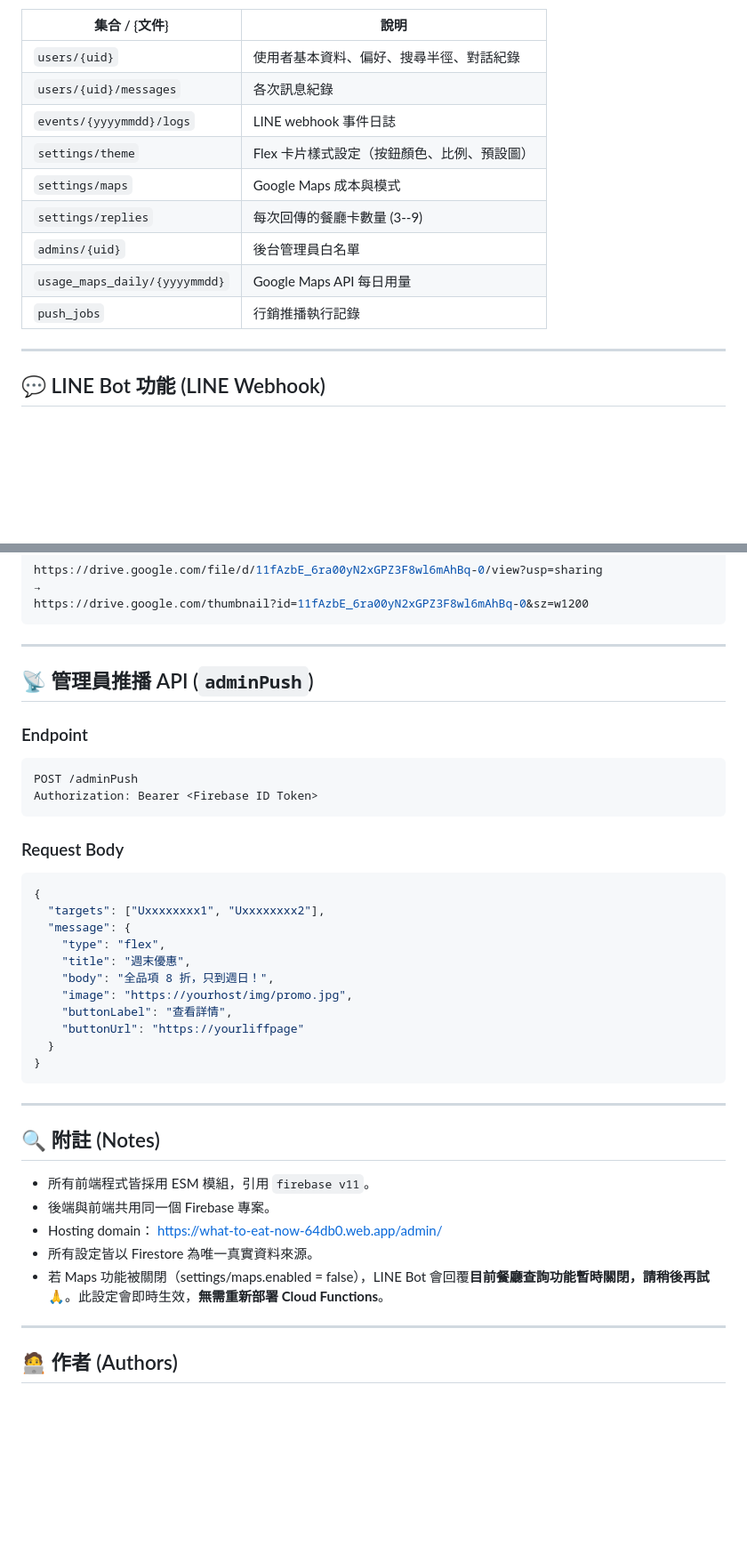
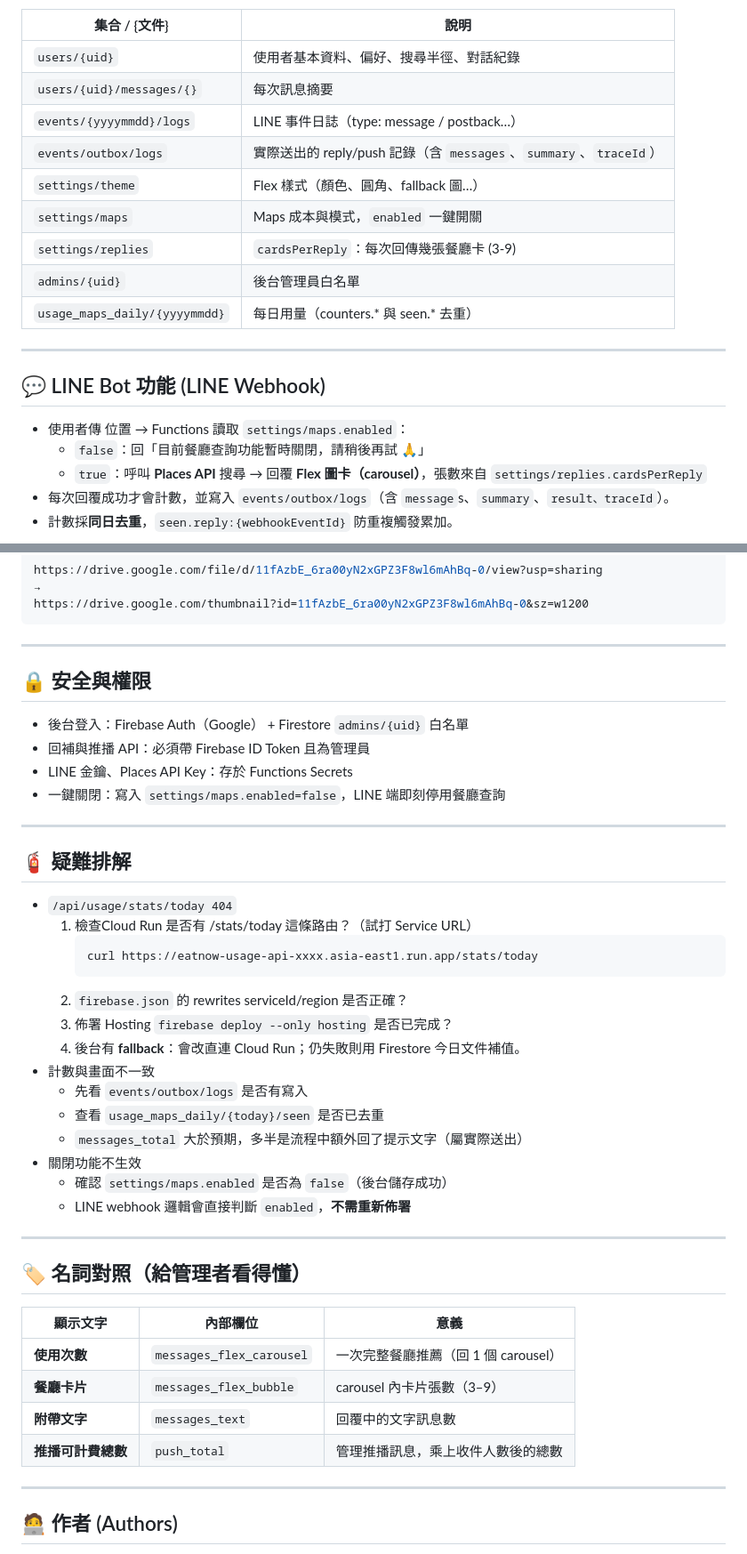
Before and after one commit to blueskycm/what-to-eat-now, a Markdown page: README.md, 2 parts joined by grey strips. Shown at 89% size. GitHub-like rendering; blank space fills up the shorter version.

Commit message:
20251102 doc: README修改3

````diff
--- a/README.md
+++ b/README.md
@@ -127,19 +170,25 @@ firebase deploy --only functions,hosting
 
   |集合 / {文件}   |說明|
   |-------------------------------------| ---------------------------------------------|
-  |`users/{uid}`|                          使用者基本資料、偏好、搜尋半徑、對話紀錄
-  |`users/{uid}/messages`|                 各次訊息紀錄
-  |`events/{yyyymmdd}/logs`|               LINE webhook 事件日誌
-  |`settings/theme`|                       Flex 卡片樣式設定（按鈕顏色、比例、預設圖）
-  |`settings/maps`|                        Google Maps 成本與模式
-  |`settings/replies`|                     每次回傳的餐廳卡數量 (3--9)
-  |`admins/{uid}`|                         後台管理員白名單
-  |`usage_maps_daily/{yyyymmdd}`|          Google Maps API 每日用量
-  |`push_jobs`|                            行銷推播執行記錄
+  |`users/{uid}`|使用者基本資料、偏好、搜尋半徑、對話紀錄
+  |`users/{uid}/messages/{}`|每次訊息摘要
+  |`events/{yyyymmdd}/logs`|LINE 事件日誌（type: message / postback…）
+  |`events/outbox/logs`|實際送出的 reply/push 記錄（含 `messages`、`summary`、`traceId`）
+  |`settings/theme`|Flex 樣式（顏色、圓角、fallback 圖…）
+  |`settings/maps`|Maps 成本與模式，`enabled` 一鍵開關
+  |`settings/replies`|`cardsPerReply`：每次回傳幾張餐廳卡 (3-9)
+  |`admins/{uid}`|後台管理員白名單
+  |`usage_maps_daily/{yyyymmdd}`|每日用量（counters.* 與 seen.* 去重）
 
 ---
 
 ## 💬 LINE Bot 功能 (LINE Webhook)<a id="line-bot-功能-line-webhook"></a>
+
+- 使用者傳 位置 → Functions 讀取 `settings/maps.enabled`：
+  - `false`：回「目前餐廳查詢功能暫時關閉，請稍後再試 🙏」
+  - `true`：呼叫 **Places API** 搜尋 → 回覆 **Flex 圖卡（carousel）**，張數來自 `settings/replies.cardsPerReply`
+- 每次回覆成功才會計數，並寫入 `events/outbox/logs`（含 `message`s、`summary`、`result、traceId`）。
+- 計數採**同日去重**，`seen.reply:{webhookEventId}` 防重複觸發累加。
 
 ```mermaid
 sequenceDiagram
@@ -210,41 +316,42 @@ https://drive.google.com/thumbnail?id=11fAzbE_6ra00yN2xGPZ3F8wl6mAhBq-0&sz=w1200
 
 ---
 
-## 📡 管理員推播 API (`adminPush`)<a id="管理員推播-api-adminpush"></a>
+## 🔒 安全與權限<a id="安全與權限"></a>
+- 後台登入：Firebase Auth（Google） + Firestore `admins/{uid}` 白名單
+- 回補與推播 API：必須帶 Firebase ID Token 且為管理員
+- LINE 金鑰、Places API Key：存於 Functions Secrets
+- 一鍵關閉：寫入 `settings/maps.enabled=false`，LINE 端即刻停用餐廳查詢
 
-### Endpoint
+---
 
-    POST /adminPush
-    Authorization: Bearer <Firebase ID Token>
+## 🧯 疑難排解 <a id="疑難排解"></a>
 
-### Request Body
+- `/api/usage/stats/today 404`
+  1) 檢查Cloud Run 是否有 /stats/today 這條路由？（試打 Service URL）
+      ```bash
+      curl https://eatnow-usage-api-xxxx.asia-east1.run.app/stats/today
+      ```
+  2) `firebase.json` 的 rewrites serviceId/region 是否正確？
+  3) 佈署 Hosting `firebase deploy --only hosting` 是否已完成？
+  4) 後台有 **fallback**：會改直連 Cloud Run；仍失敗則用 Firestore 今日文件補值。
+- 計數與畫面不一致
+  - 先看 `events/outbox/logs` 是否有寫入
+  - 查看 `usage_maps_daily/{today}/seen` 是否已去重
+  - `messages_total` 大於預期，多半是流程中額外回了提示文字（屬實際送出）
+- 關閉功能不生效
+  - 確認 `settings/maps.enabled` 是否為 `false`（後台儲存成功）
+  - LINE webhook 邏輯會直接判斷 `enabled`，**不需重新佈署**
 
-``` json
-{
-  "targets": ["Uxxxxxxxx1", "Uxxxxxxxx2"],
-  "message": {
-    "type": "flex",
-    "title": "週末優惠",
-    "body": "全品項 8 折，只到週日！",
-    "image": "https://yourhost/img/promo.jpg",
-    "buttonLabel": "查看詳情",
-    "buttonUrl": "https://yourliffpage"
-  }
-}
-```
+---
+## 🏷️ 名詞對照（給管理者看得懂）<a id="名詞對照"></a>
+| 顯示文字        | 內部欄位                     | 意義                       |
+| ----------- | ------------------------ | ------------------------ |
+| **使用次數**    | `messages_flex_carousel` | 一次完整餐廳推薦（回 1 個 carousel） |
+| **餐廳卡片**    | `messages_flex_bubble`   | carousel 內卡片張數（3–9）      |
+| **附帶文字**    | `messages_text`          | 回覆中的文字訊息數                |
+| **推播可計費總數** | `push_total`             | 管理推播訊息，乘上收件人數後的總數        |
 
-------------------------------------------------------------------------
-
-## 🔍 附註 (Notes)<a id="附註-notes"></a>
-
--   所有前端程式皆採用 ESM 模組，引用 `firebase v11`。
--   後端與前端共用同一個 Firebase 專案。
--   Hosting domain：
-        https://what-to-eat-now-64db0.web.app/admin/
--   所有設定皆以 Firestore 為唯一真實資料來源。
--   若 Maps 功能被關閉（settings/maps.enabled = false），LINE Bot 會回覆**目前餐廳查詢功能暫時關閉，請稍後再試 🙏**。此設定會即時生效，**無需重新部署 Cloud Functions**。
-
-------------------------------------------------------------------------
+---
 
 ## 🧑‍💻 作者 (Authors)<a id="作者-author"></a>
 
````
Also changed, not shown: other parts of README.md (+143 -43 lines).
